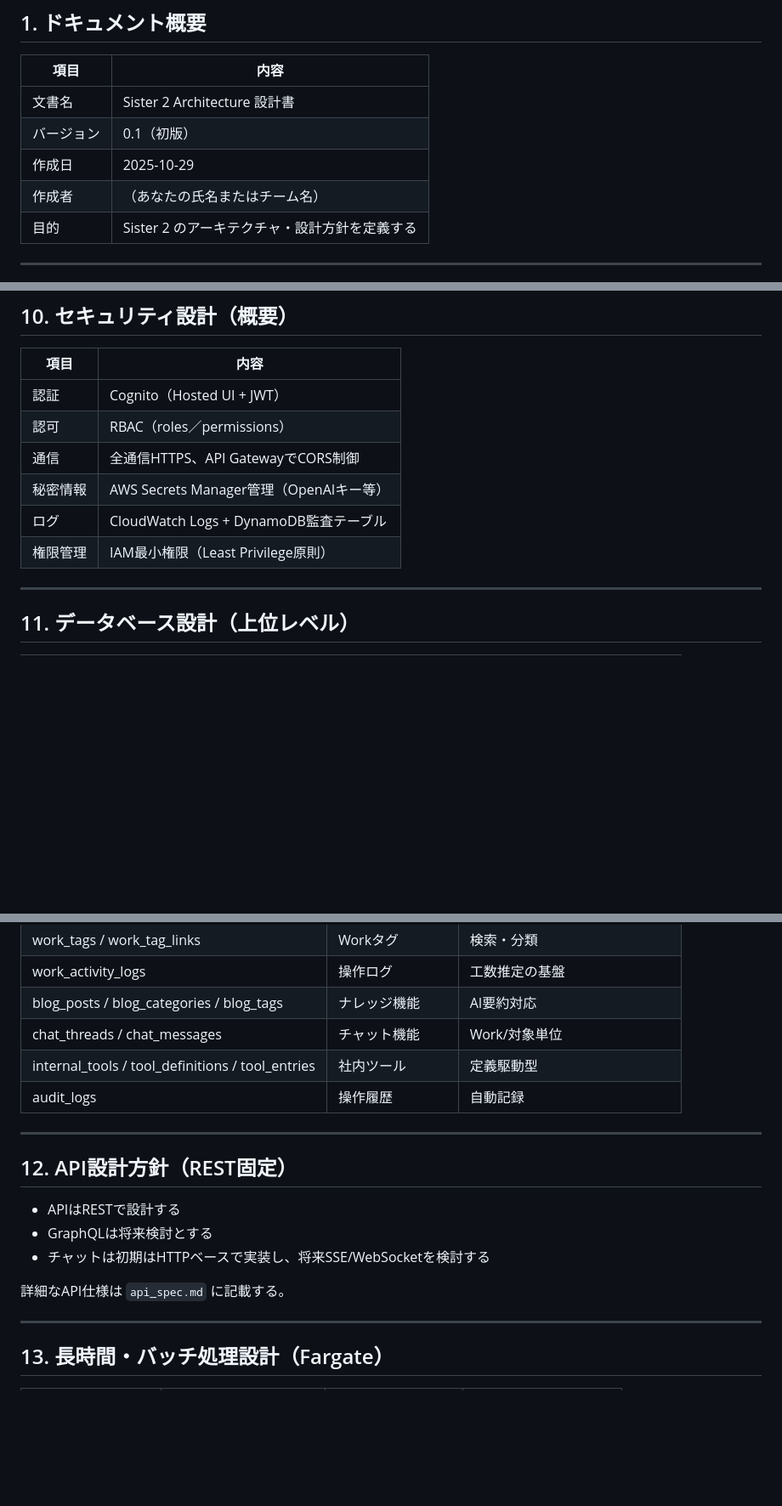
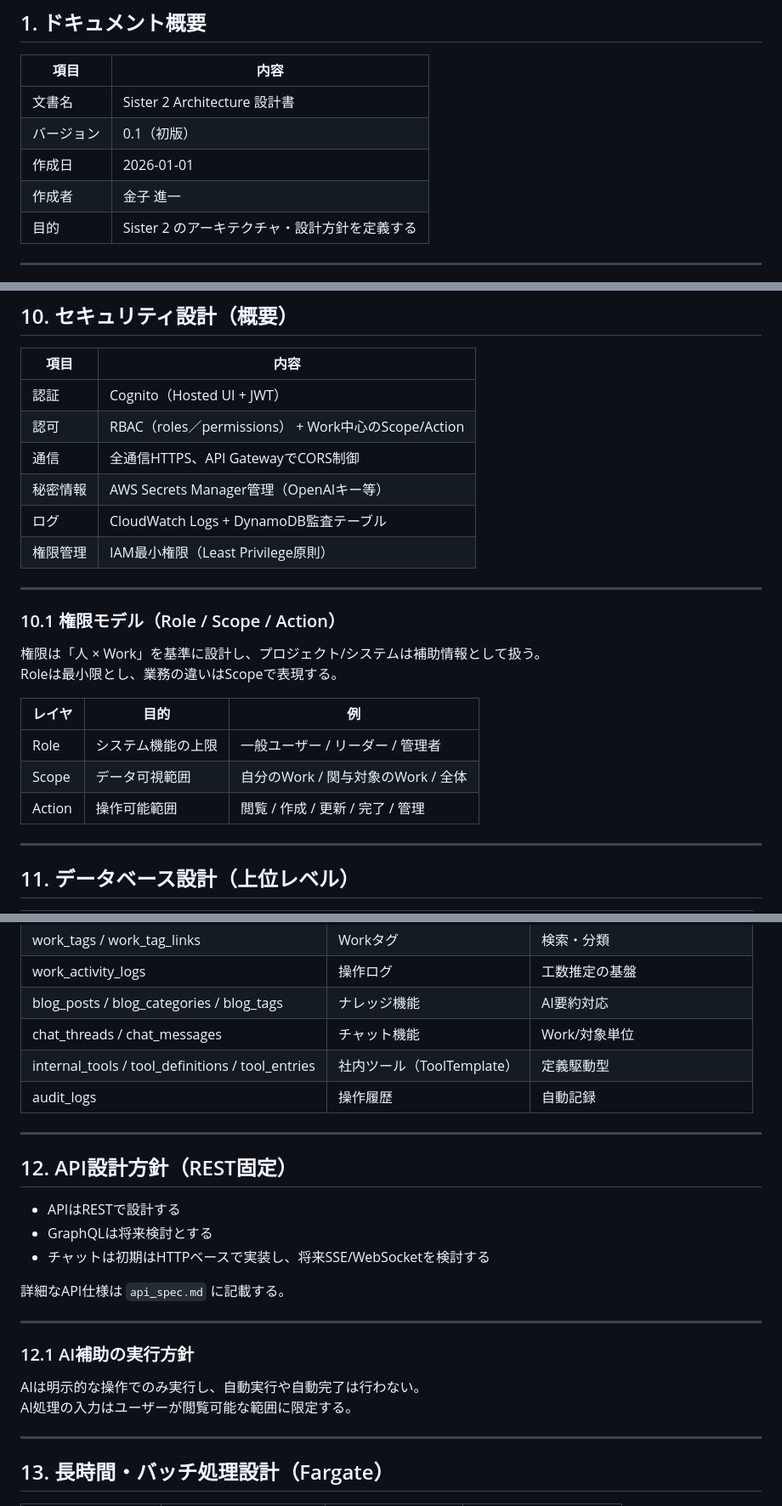
Before and after one commit to kuturogi99with99jazz/sister2-docs, a Markdown page: architecture.md, 3 parts joined by grey strips. Shown at 85% size. Drawn GitHub-style; blank space fills up the shorter version.

Commit message:
docs: 権限モデル（Role/Scope/Action）とAI補助方針を含めてアーキテクチャ設計を更新

```diff
--- a/architecture.md
+++ b/architecture.md
@@ -8,8 +8,8 @@
 |------|------|
 | 文書名 | Sister 2 Architecture 設計書 |
 | バージョン | 0.1（初版） |
-| 作成日 | 2025-10-29 |
-| 作成者 | （あなたの氏名またはチーム名） |
+| 作成日 | 2026-01-01 |
+| 作成者 | 金子 進一 |
 | 目的 | Sister 2 のアーキテクチャ・設計方針を定義する |
 
 ---
@@ -190,11 +190,24 @@ sister-next/
 | 項目 | 内容 |
 |------|------|
 | 認証 | Cognito（Hosted UI + JWT） |
-| 認可 | RBAC（roles／permissions） |
+| 認可 | RBAC（roles／permissions） + Work中心のScope/Action |
 | 通信 | 全通信HTTPS、API GatewayでCORS制御 |
 | 秘密情報 | AWS Secrets Manager管理（OpenAIキー等） |
 | ログ | CloudWatch Logs + DynamoDB監査テーブル |
 | 権限管理 | IAM最小権限（Least Privilege原則） |
+
+---
+
+### 10.1 権限モデル（Role / Scope / Action）
+
+権限は「人 × Work」を基準に設計し、プロジェクト/システムは補助情報として扱う。
+Roleは最小限とし、業務の違いはScopeで表現する。
+
+| レイヤ | 目的 | 例 |
+|------|------|------|
+| Role | システム機能の上限 | 一般ユーザー / リーダー / 管理者 |
+| Scope | データ可視範囲 | 自分のWork / 関与対象のWork / 全体 |
+| Action | 操作可能範囲 | 閲覧 / 作成 / 更新 / 完了 / 管理 |
 
 ---
 
@@ -211,7 +224,7 @@ sister-next/
 | work_activity_logs | 操作ログ | 工数推定の基盤 |
 | blog_posts / blog_categories / blog_tags | ナレッジ機能 | AI要約対応 |
 | chat_threads / chat_messages | チャット機能 | Work/対象単位 |
-| internal_tools / tool_definitions / tool_entries | 社内ツール | 定義駆動型 |
+| internal_tools / tool_definitions / tool_entries | 社内ツール（ToolTemplate） | 定義駆動型 |
 | audit_logs | 操作履歴 | 自動記録 |
 
 ---
@@ -223,6 +236,13 @@ sister-next/
 - チャットは初期はHTTPベースで実装し、将来SSE/WebSocketを検討する
 
 詳細なAPI仕様は `api_spec.md` に記載する。
+
+---
+
+### 12.1 AI補助の実行方針
+
+AIは明示的な操作でのみ実行し、自動実行や自動完了は行わない。
+AI処理の入力はユーザーが閲覧可能な範囲に限定する。
 
 ---
 
```
